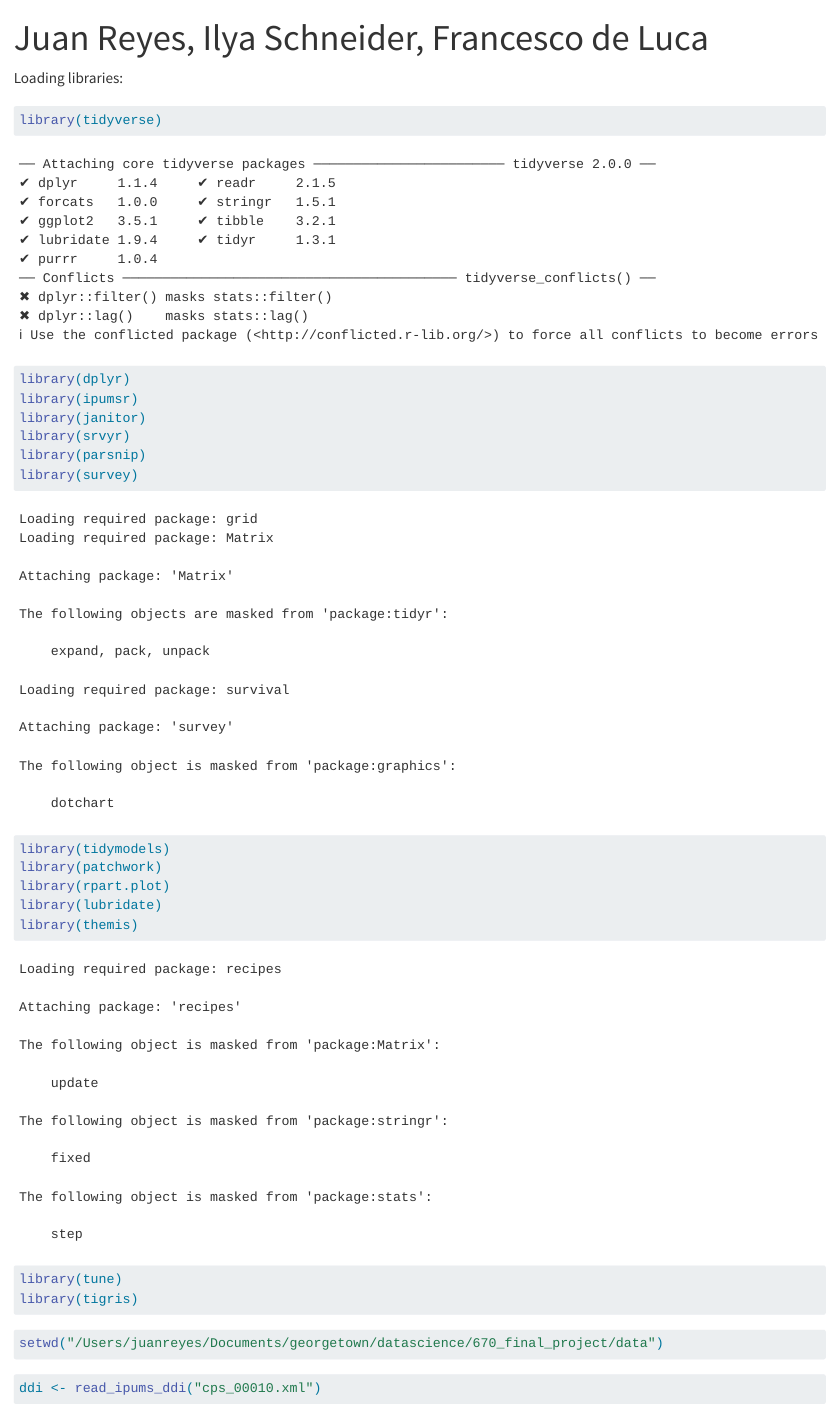
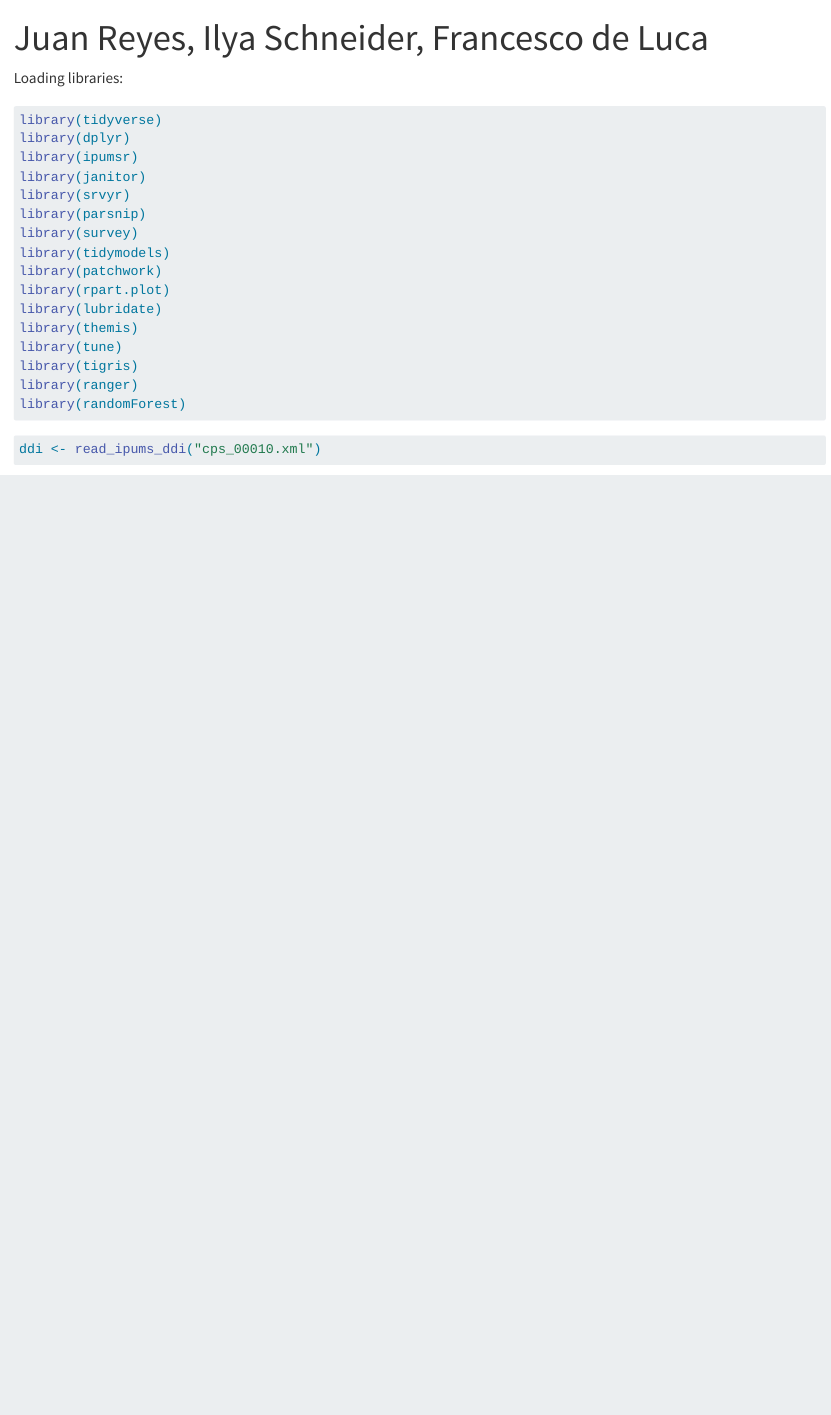
Before and after one commit to ilyaschneider/670_final_project, a Quarto document (670_final_project.qmd): the page in a window 1100 px wide, from its top. Rendered offline with R 4.5, knitr and Pandoc in place of Quarto, with nearby package versions; some code elsewhere in the file could not run offline; long lines of code are wrapped; column names are cleaned by a stand-in for the janitor package.

Commit message:
committing html and updated qmd

````diff
--- a/670_final_project.qmd
+++ b/670_final_project.qmd
@@ -9,7 +9,7 @@ editor_options:
 
 Loading libraries:
 
-```{r}
+```{r , message=FALSE}
 library(tidyverse)
 library(dplyr)
 library(ipumsr)
@@ -24,10 +24,12 @@ library(lubridate)
 library(themis)
 library(tune)
 library(tigris)
+library(ranger)
+library(randomForest)
 ```
 
-```{r}
-setwd("/Users/juanreyes/Documents/georgetown/datascience/670_final_project/data")
+``` {r , echo = FALSE}
+setwd("/Users/juanreyes/Documents/georgetown/datascience/670_final_project")
 ```
 
 ```{r}
````
Also changed, not shown: 670_final_project.html (added), 670_final_project.qmd (59 more changed lines).
